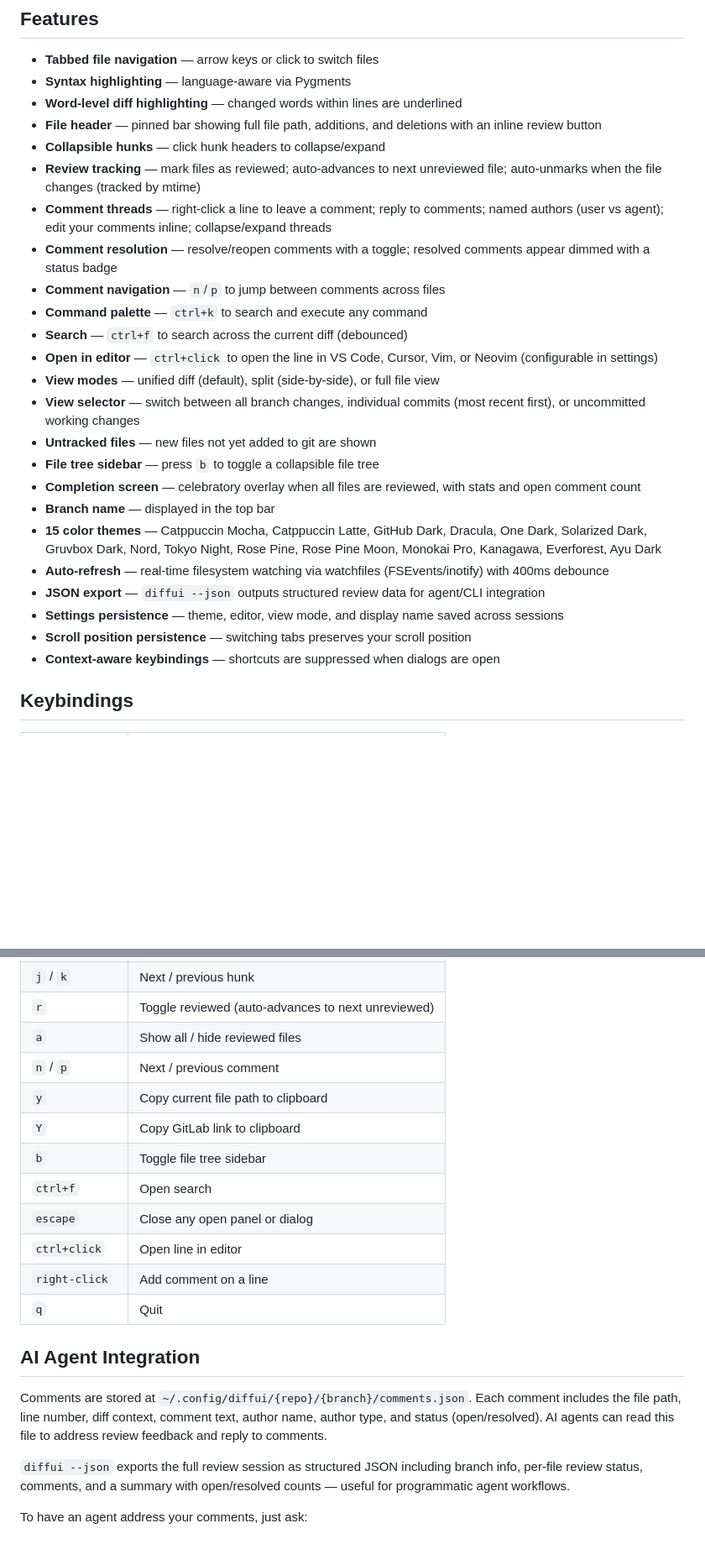
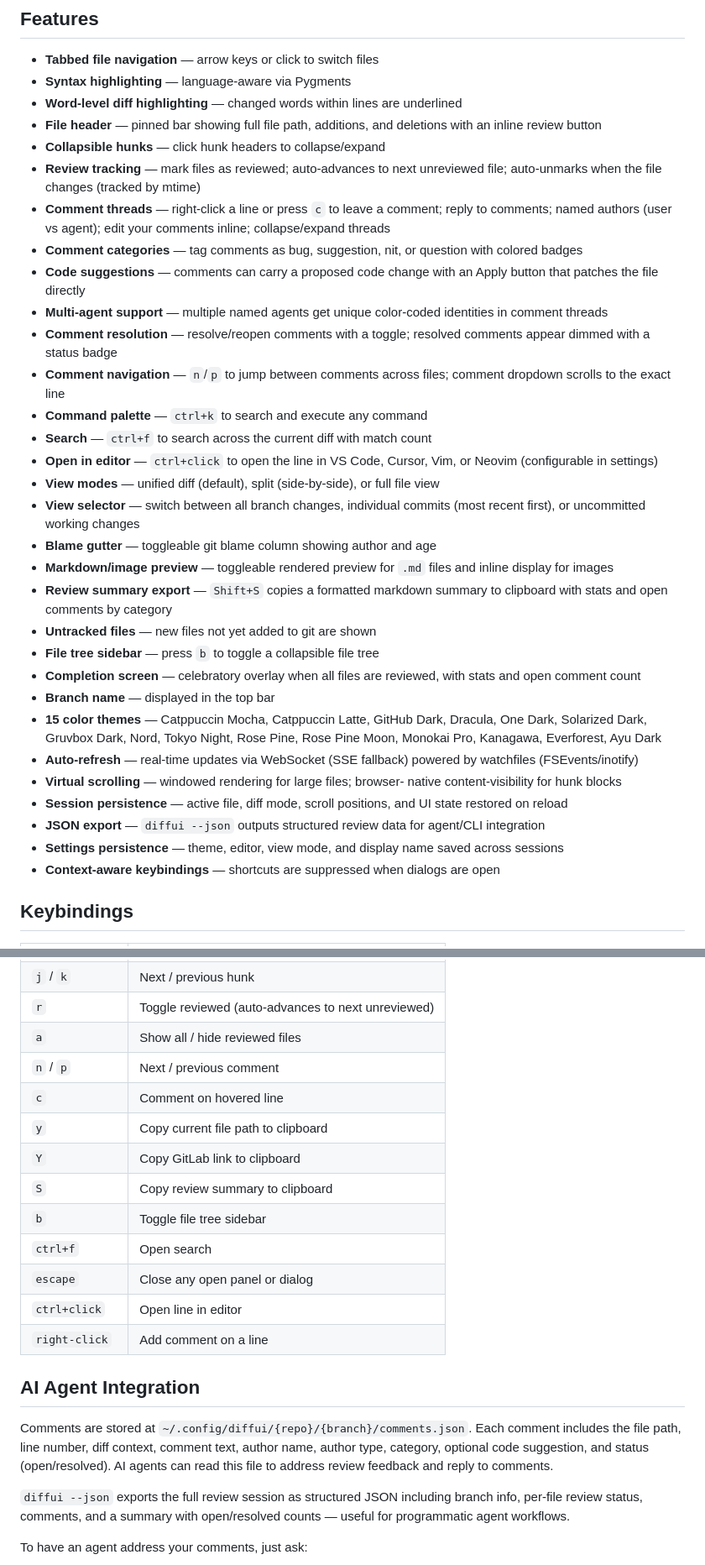
Before and after one commit to dgsienko/diffui, a Markdown page: README.md, 2 parts joined by grey strips. Shown at 84% size. Drawn GitHub-style; blank space fills up the shorter version.

```diff
--- a/README.md
+++ b/README.md
@@ -43,20 +43,32 @@ diffui --open        # Web UI: also open the URL in a browser
 - **Collapsible hunks** — click hunk headers to collapse/expand
 - **Review tracking** — mark files as reviewed; auto-advances to next
   unreviewed file; auto-unmarks when the file changes (tracked by mtime)
-- **Comment threads** — right-click a line to leave a comment; reply to
-  comments; named authors (user vs agent); edit your comments inline;
-  collapse/expand threads
+- **Comment threads** — right-click a line or press `c` to leave a
+  comment; reply to comments; named authors (user vs agent); edit your
+  comments inline; collapse/expand threads
+- **Comment categories** — tag comments as bug, suggestion, nit, or
+  question with colored badges
+- **Code suggestions** — comments can carry a proposed code change with
+  an Apply button that patches the file directly
+- **Multi-agent support** — multiple named agents get unique
+  color-coded identities in comment threads
 - **Comment resolution** — resolve/reopen comments with a toggle; resolved
   comments appear dimmed with a status badge
-- **Comment navigation** — `n`/`p` to jump between comments across files
+- **Comment navigation** — `n`/`p` to jump between comments across files;
+  comment dropdown scrolls to the exact line
 - **Command palette** — `ctrl+k` to search and execute any command
-- **Search** — `ctrl+f` to search across the current diff (debounced)
+- **Search** — `ctrl+f` to search across the current diff with match count
 - **Open in editor** — `ctrl+click` to open the line in VS Code, Cursor,
   Vim, or Neovim (configurable in settings)
 - **View modes** — unified diff (default), split (side-by-side), or full
   file view
 - **View selector** — switch between all branch changes, individual
   commits (most recent first), or uncommitted working changes
+- **Blame gutter** — toggleable git blame column showing author and age
+- **Markdown/image preview** — toggleable rendered preview for `.md`
+  files and inline display for images
+- **Review summary export** — `Shift+S` copies a formatted markdown
+  summary to clipboard with stats and open comments by category
 - **Untracked files** — new files not yet added to git are shown
 - **File tree sidebar** — press `b` to toggle a collapsible file tree
 - **Completion screen** — celebratory overlay when all files are reviewed,
@@ -65,14 +77,16 @@ diffui --open        # Web UI: also open the URL in a browser
 - **15 color themes** — Catppuccin Mocha, Catppuccin Latte, GitHub Dark,
   Dracula, One Dark, Solarized Dark, Gruvbox Dark, Nord, Tokyo Night,
   Rose Pine, Rose Pine Moon, Monokai Pro, Kanagawa, Everforest, Ayu Dark
-- **Auto-refresh** — real-time filesystem watching via watchfiles
-  (FSEvents/inotify) with 400ms debounce
+- **Auto-refresh** — real-time updates via WebSocket (SSE fallback)
+  powered by watchfiles (FSEvents/inotify)
+- **Virtual scrolling** — windowed rendering for large files; browser-
+  native content-visibility for hunk blocks
+- **Session persistence** — active file, diff mode, scroll positions,
+  and UI state restored on reload
 - **JSON export** — `diffui --json` outputs structured review data for
   agent/CLI integration
 - **Settings persistence** — theme, editor, view mode, and display name
   saved across sessions
-- **Scroll position persistence** — switching tabs preserves your scroll
-  position
 - **Context-aware keybindings** — shortcuts are suppressed when dialogs
   are open
 
@@ -87,21 +101,23 @@ diffui --open        # Web UI: also open the URL in a browser
 | `r` | Toggle reviewed (auto-advances to next unreviewed) |
 | `a` | Show all / hide reviewed files |
 | `n` / `p` | Next / previous comment |
+| `c` | Comment on hovered line |
 | `y` | Copy current file path to clipboard |
 | `Y` | Copy GitLab link to clipboard |
+| `S` | Copy review summary to clipboard |
 | `b` | Toggle file tree sidebar |
 | `ctrl+f` | Open search |
 | `escape` | Close any open panel or dialog |
 | `ctrl+click` | Open line in editor |
 | `right-click` | Add comment on a line |
-| `q` | Quit |
 
 ## AI Agent Integration
 
 Comments are stored at `~/.config/diffui/{repo}/{branch}/comments.json`.
 Each comment includes the file path, line number, diff context, comment
-text, author name, author type, and status (open/resolved). AI agents
-can read this file to address review feedback and reply to comments.
+text, author name, author type, category, optional code suggestion, and
+status (open/resolved). AI agents can read this file to address review
+feedback and reply to comments.
 
 `diffui --json` exports the full review session as structured JSON
 including branch info, per-file review status, comments, and a summary
```
Also changed, not shown: other parts of README.md (+17 -10 lines), CLAUDE.md (+78 -28 lines).
